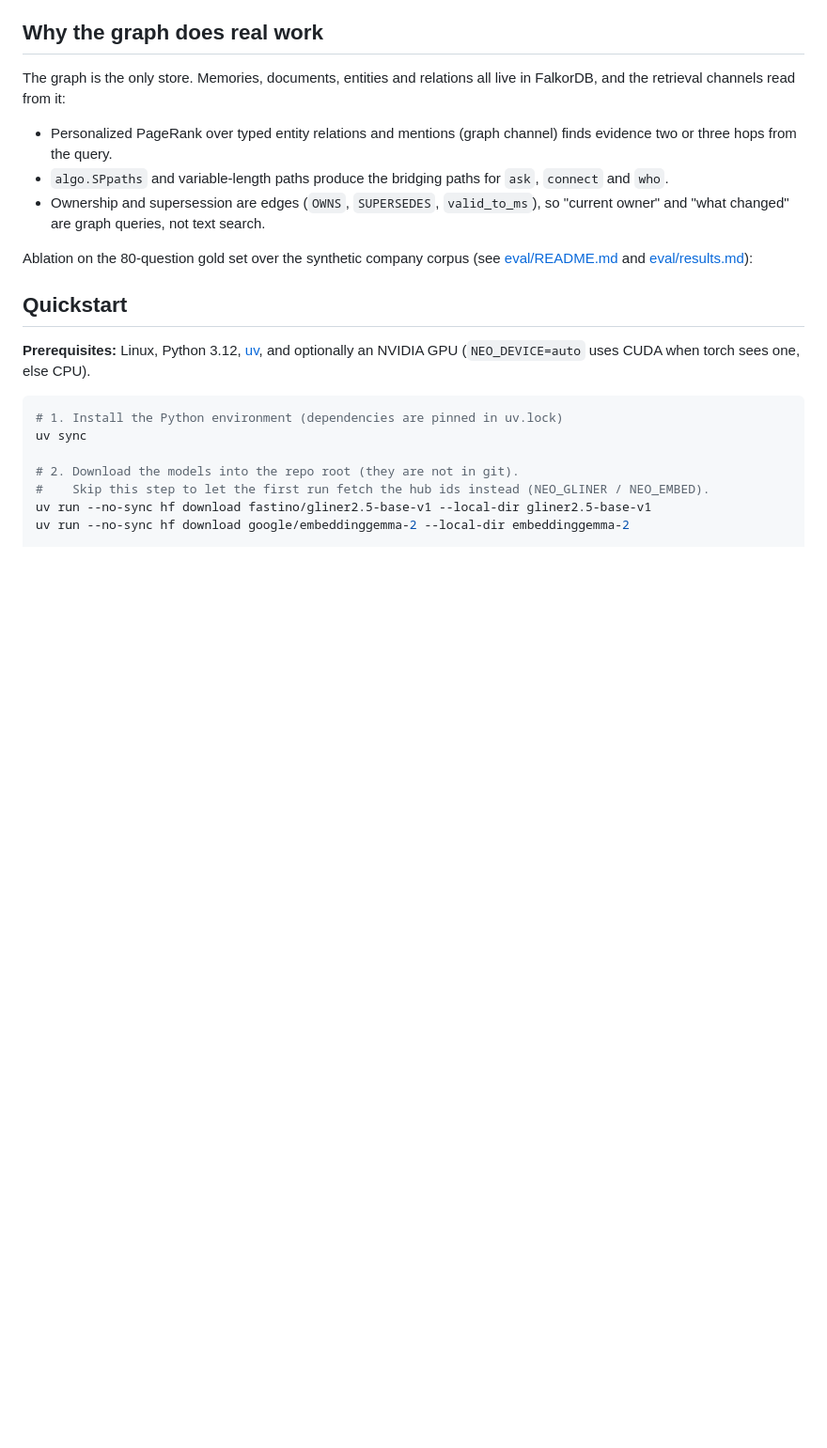
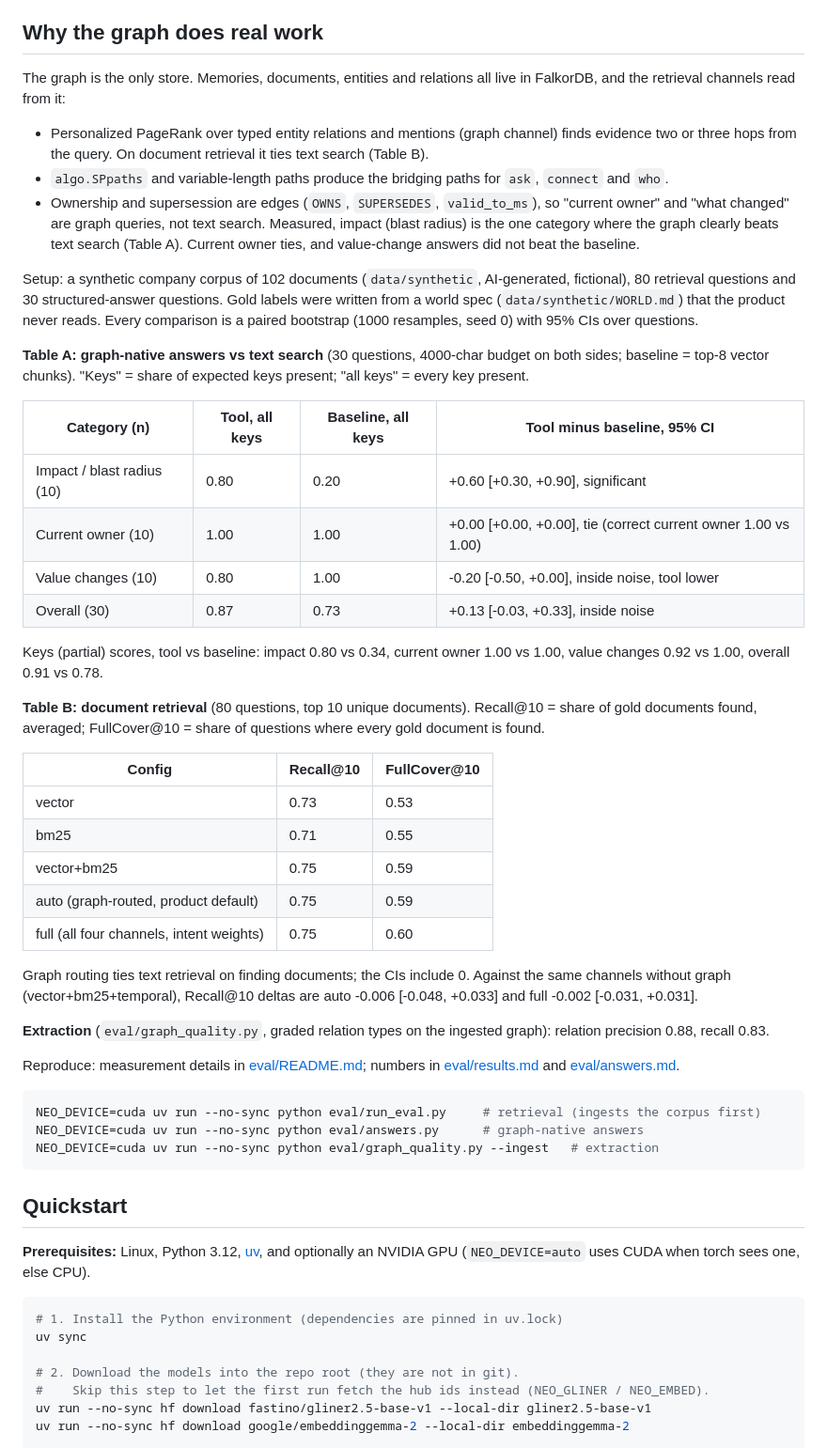
Before and after one commit to Gintoki571/neo-cortex, a Markdown page: README.md, the part around the change. Shown at 94% size. Drawn GitHub-style; blank space fills up the shorter version.

Commit message:
README: evaluation summary; record relation-extraction quality
Co-Authored-By: Claude Opus 5.5 <noreply@anthropic.com>

````diff
--- a/README.md
+++ b/README.md
@@ -16,13 +16,44 @@ Neo-Cortex enters all three tracks with one system.
 
 The graph is the only store. Memories, documents, entities and relations all live in FalkorDB, and the retrieval channels read from it:
 
-- Personalized PageRank over typed entity relations and mentions (graph channel) finds evidence two or three hops from the query.
+- Personalized PageRank over typed entity relations and mentions (graph channel) finds evidence two or three hops from the query. On document retrieval it ties text search (Table B).
 - `algo.SPpaths` and variable-length paths produce the bridging paths for `ask`, `connect` and `who`.
-- Ownership and supersession are edges (`OWNS`, `SUPERSEDES`, `valid_to_ms`), so "current owner" and "what changed" are graph queries, not text search.
+- Ownership and supersession are edges (`OWNS`, `SUPERSEDES`, `valid_to_ms`), so "current owner" and "what changed" are graph queries, not text search. Measured, impact (blast radius) is the one category where the graph clearly beats text search (Table A). Current owner ties, and value-change answers did not beat the baseline.
 
-Ablation on the 80-question gold set over the synthetic company corpus (see [eval/README.md](eval/README.md) and [eval/results.md](eval/results.md)):
+Setup: a synthetic company corpus of 102 documents (`data/synthetic`, AI-generated, fictional), 80 retrieval questions and 30 structured-answer questions. Gold labels were written from a world spec (`data/synthetic/WORLD.md`) that the product never reads. Every comparison is a paired bootstrap (1000 resamples, seed 0) with 95% CIs over questions.
 
-<!-- EVAL_TABLE -->
+**Table A: graph-native answers vs text search** (30 questions, 4000-char budget on both sides; baseline = top-8 vector chunks). "Keys" = share of expected keys present; "all keys" = every key present.
+
+| Category (n) | Tool, all keys | Baseline, all keys | Tool minus baseline, 95% CI |
+|---|---|---|---|
+| Impact / blast radius (10) | 0.80 | 0.20 | +0.60 [+0.30, +0.90], significant |
+| Current owner (10) | 1.00 | 1.00 | +0.00 [+0.00, +0.00], tie (correct current owner 1.00 vs 1.00) |
+| Value changes (10) | 0.80 | 1.00 | -0.20 [-0.50, +0.00], inside noise, tool lower |
+| Overall (30) | 0.87 | 0.73 | +0.13 [-0.03, +0.33], inside noise |
+
+Keys (partial) scores, tool vs baseline: impact 0.80 vs 0.34, current owner 1.00 vs 1.00, value changes 0.92 vs 1.00, overall 0.91 vs 0.78.
+
+**Table B: document retrieval** (80 questions, top 10 unique documents). Recall@10 = share of gold documents found, averaged; FullCover@10 = share of questions where every gold document is found.
+
+| Config | Recall@10 | FullCover@10 |
+|---|---|---|
+| vector | 0.73 | 0.53 |
+| bm25 | 0.71 | 0.55 |
+| vector+bm25 | 0.75 | 0.59 |
+| auto (graph-routed, product default) | 0.75 | 0.59 |
+| full (all four channels, intent weights) | 0.75 | 0.60 |
+
+Graph routing ties text retrieval on finding documents; the CIs include 0. Against the same channels without graph (vector+bm25+temporal), Recall@10 deltas are auto -0.006 [-0.048, +0.033] and full -0.002 [-0.031, +0.031].
+
+**Extraction** (`eval/graph_quality.py`, graded relation types on the ingested graph): relation precision 0.88, recall 0.83.
+
+Reproduce: measurement details in [eval/README.md](eval/README.md); numbers in [eval/results.md](eval/results.md) and [eval/answers.md](eval/answers.md).
+
+```bash
+NEO_DEVICE=cuda uv run --no-sync python eval/run_eval.py     # retrieval (ingests the corpus first)
+NEO_DEVICE=cuda uv run --no-sync python eval/answers.py      # graph-native answers
+NEO_DEVICE=cuda uv run --no-sync python eval/graph_quality.py --ingest   # extraction
+```
 
 ## Quickstart
 
````
Also changed, not shown: eval/graph_quality.md (added, +25 -0 lines).
